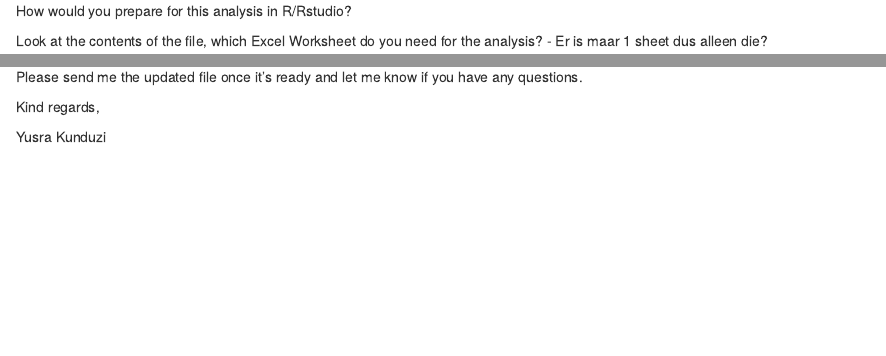
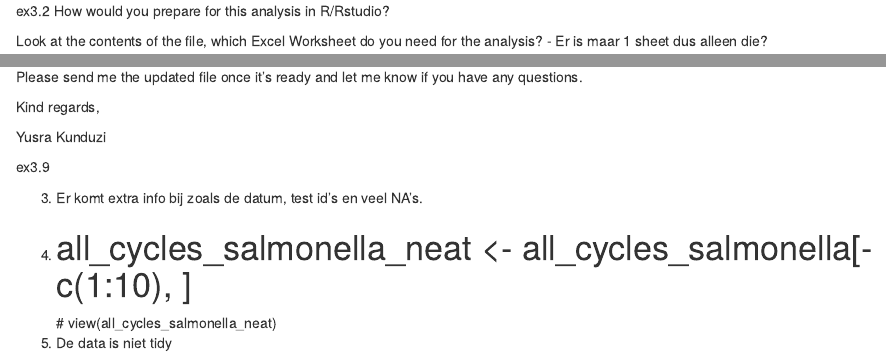
Before and after one commit to YusraKunduzi/dsfb2_workflows_exercises, an R Markdown document (opdrachten/les3.Rmd): the page in a window 1100 px wide, from its top, and a second part further down, joined at a grey line. Rendered offline with R 4.5, knitr and Pandoc, with nearby package versions.

```diff
--- a/ex3_2.Rmd
+++ b/opdrachten/les3.Rmd
@@ -1,3 +1,5 @@
+
+ex3.2
 How would you prepare for this analysis in R/Rstudio?
 
 Look at the contents of the file, which Excel Worksheet do you need for the analysis?
@@ -30,3 +32,12 @@
   Kind regards,
 
   Yusra Kunduzi
+
+
+ex3.9
+
+3. Er komt extra info bij zoals de datum, test id's en veel NA's.
+4. # all_cycles_salmonella_neat <- all_cycles_salmonella[-c(1:10), ]
+  # view(all_cycles_salmonella_neat)
+5. De data is niet tidy
+6.
```
Also changed, not shown: opdrachten/les4.Rmd (added, +2 -0 lines), covid_data.html (added), opdrachten/covid_data.Rmd (renamed from covid_data.Rmd), opdrachten/ex3_4c.R (renamed from ex3_4c.R), opdrachten/ex_1_1.Rmd (renamed from ex_1_1.Rmd).
